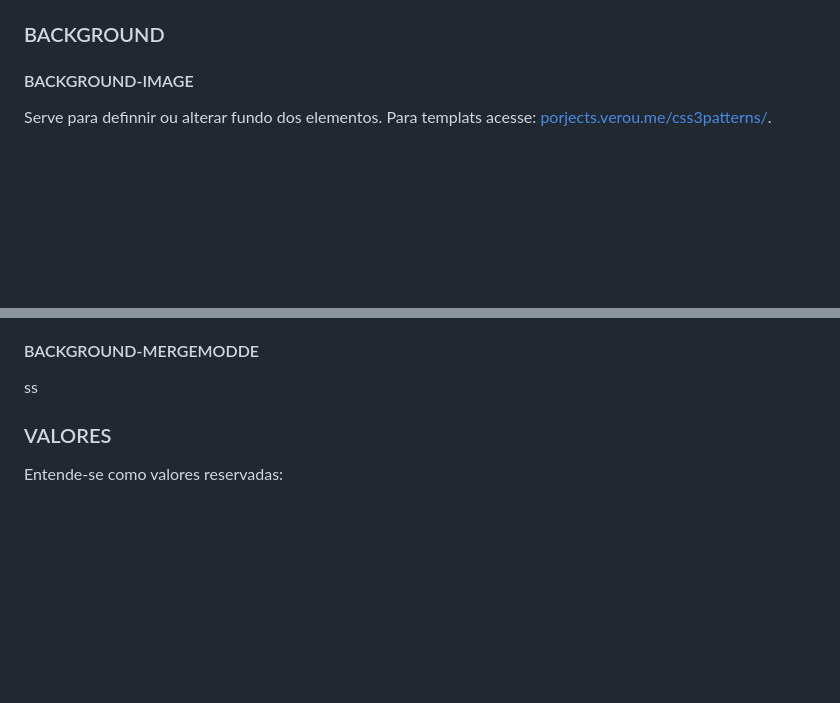
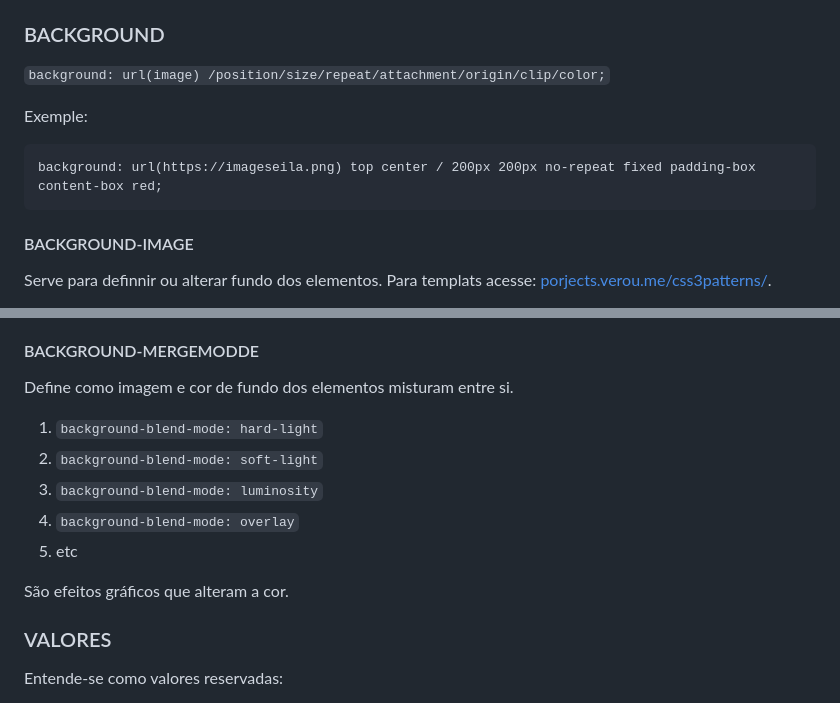
Before and after one commit to ricksonbnd/commands_css, a Markdown page: README.md, 2 parts joined by grey strips. Drawn GitHub-style; blank space fills up the shorter version.

Commit message:
update README.md with background content

```diff
--- a/README.md
+++ b/README.md
@@ -95,6 +95,12 @@ Serve para definir as posição de um objeto(imagem) dentro de um container.
 
 ### BACKGROUND
 
+`background: url(image) /position/size/repeat/attachment/origin/clip/color;`
+
+Exemple:
+
+    background: url(https://imageseila.png) top center / 200px 200px no-repeat fixed padding-box content-box red;
+
 #### BACKGROUND-IMAGE
 
 Serve para definnir ou alterar fundo dos elementos. Para templats acesse: [porjects.verou.me/css3patterns/](porjects.verou.me/css3patterns/).
@@ -148,7 +154,17 @@ Define se como o fundo preenche a área do elemento.
 `background-clip: content-box;` Define como preenchimento somente o contéudo interno do elemento. Não opreenche a área do padding.
 
 #### BACKGROUND-MERGEMODDE
-ss
+
+Define como imagem e cor de fundo dos elementos misturam entre si.
+
+1. `background-blend-mode: hard-light`
+1. `background-blend-mode: soft-light`
+1. `background-blend-mode: luminosity`
+1. `background-blend-mode: overlay`
+1. etc
+
+São efeitos gráficos que alteram a cor.
+
 ### VALORES
 
 Entende-se como valores reservadas:
```
